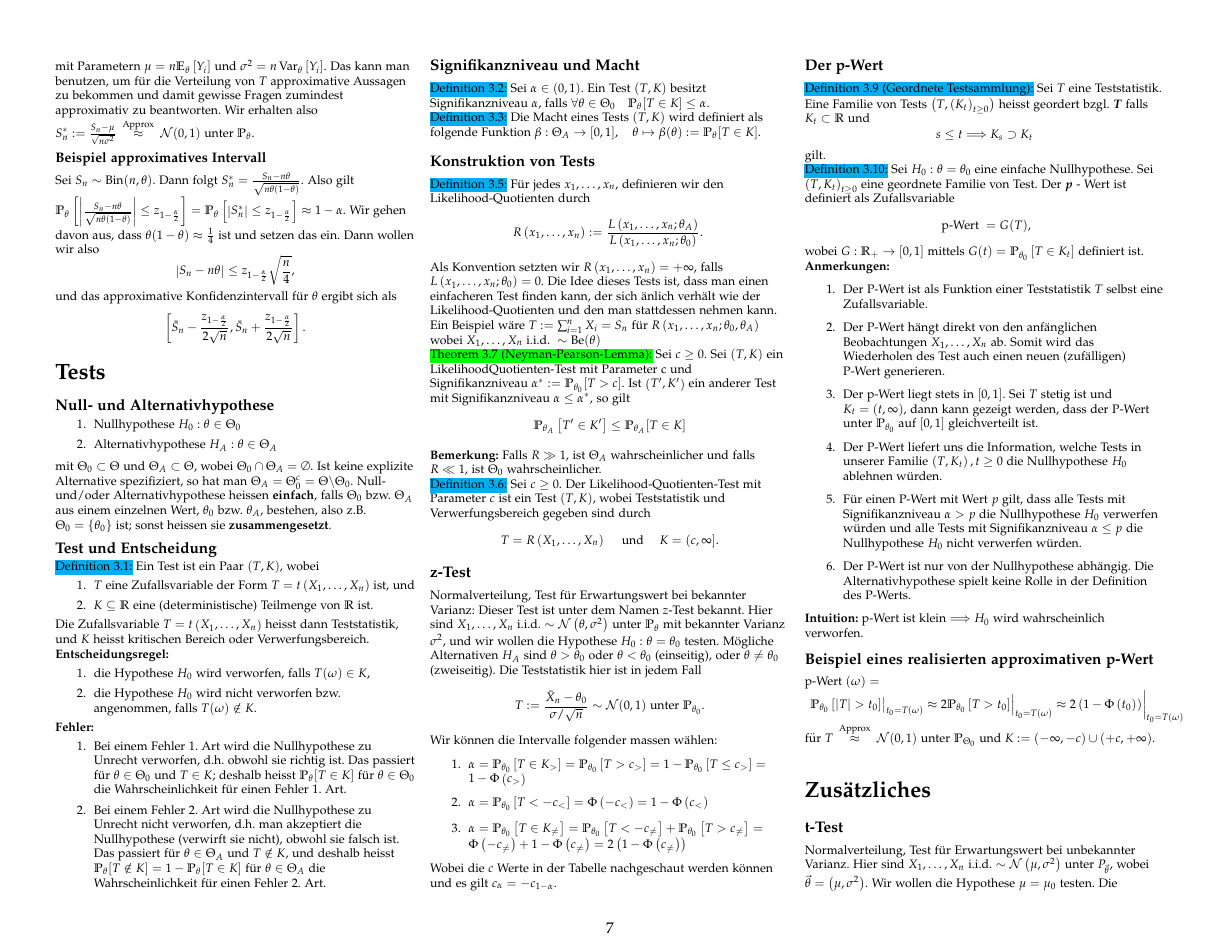
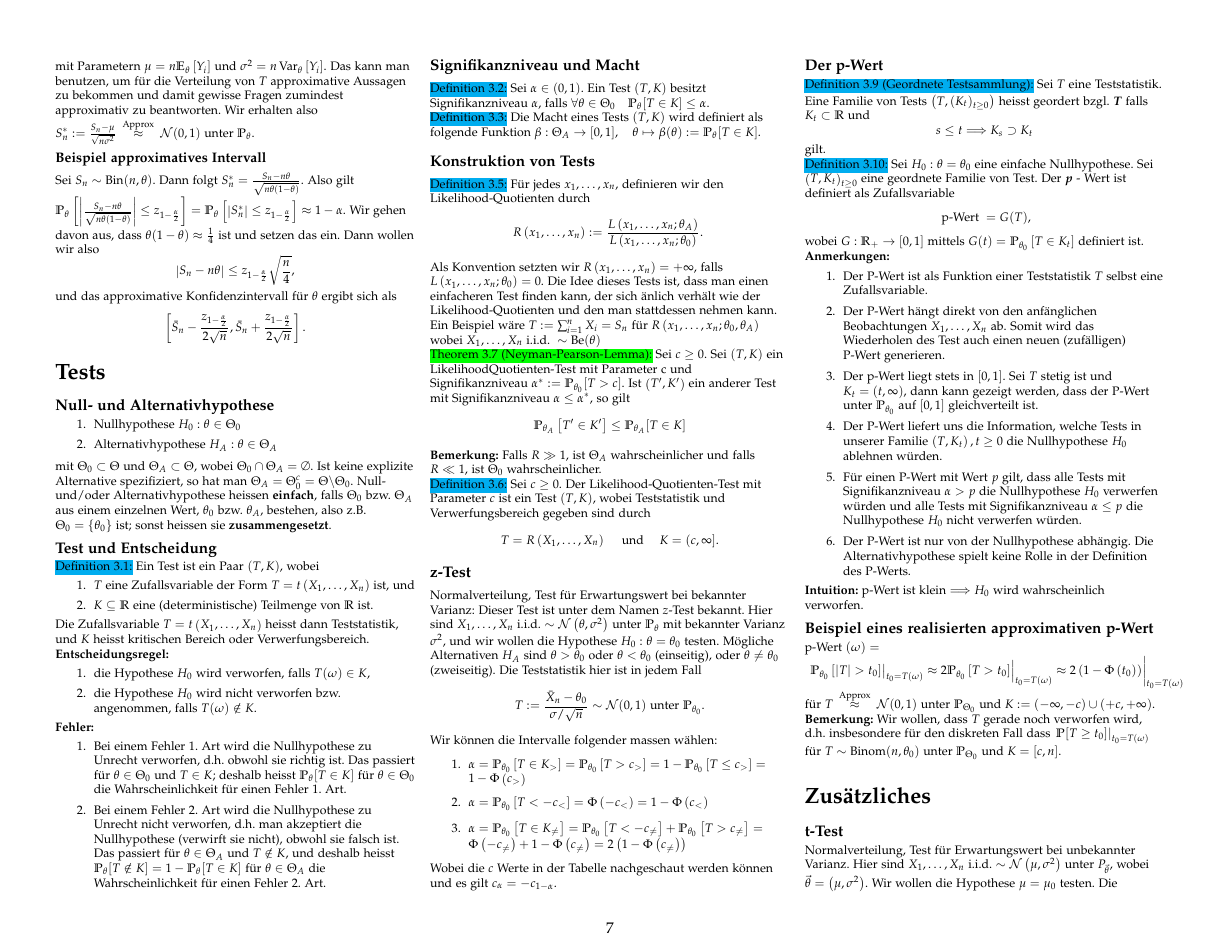
Before and after one commit to avezzu/wus-cheatsheet, a LaTeX document (zusammenfassung.tex): page 7 of 8. Compiled offline with pdfLaTeX.

Commit message:
finale Version

```diff
--- a/zusammenfassung.tex
+++ b/zusammenfassung.tex
@@ -937,7 +938,9 @@ wobei $G: \mathbb{R}_{+} \rightarrow[0,1]$ mittels $G(t)=\mathbb{P}_{\theta_{0}}
 \textbf{Intuition:} $\mathrm{p}$-Wert ist klein $\Longrightarrow H_{0}$ wird wahrscheinlich verworfen.\\
 \subsection{Beispiel eines realisierten approximativen p-Wert}
 p-Wert $(\omega)=\left.\left.\left.\mathbb{P}_{\theta_{0}}\left[|T|>t_{0}\right]\right|_{t_{0}=T(\omega)} \approx 2 \mathbb{P}_{\theta_{0}}\left[T>t_{0}\right]\right|_{t_{0}=T(\omega)} \approx 2\left(1-\Phi\left(t_{0}\right)\right)\right|_{t_{0}=T(\omega)}$
-für $T \stackrel{\text { Approx }}{\approx} \mathcal{N}(0,1)$ unter $\mathbb{P}_{\Theta_{0}}$ und $K:=(-\infty,-c) \cup(+c,+\infty)$.
+für $T \stackrel{\text { Approx }}{\approx} \mathcal{N}(0,1)$ unter $\mathbb{P}_{\Theta_{0}}$ und $K:=(-\infty,-c) \cup(+c,+\infty)$.\\
+\textbf{Bemerkung:} Wir wollen, dass $T$ gerade noch verworfen wird, d.h. insbesondere für den diskreten Fall dass $\left.\mathbb{P}[T \geq t_0]\right|_{t_{0}=T(\omega)}$
+für $T \sim \text{Binom}(n,\theta_0)$  unter $\mathbb{P}_{\Theta_{0}}$ und $K = [c,n]$.
 \section{Zusätzliches}
 \subsection{t-Test}
 Normalverteilung, Test für Erwartungswert bei unbekannter Varianz. Hier sind $X_{1}, \ldots, X_{n}$ i.i.d. $\sim$ $\mathcal{N}\left(\mu, \sigma^{2}\right)$ unter $P_{\vec{\theta}}$, wobei $\vec{\theta}=\left(\mu, \sigma^{2}\right)$. Wir wollen die Hypothese $\mu=\mu_{0}$ testen. Die Teststatistik ist:
```
Also changed, not shown: zusammenfassung.pdf, zusammenfassung.tex (3 more changed lines), 3 other files.
